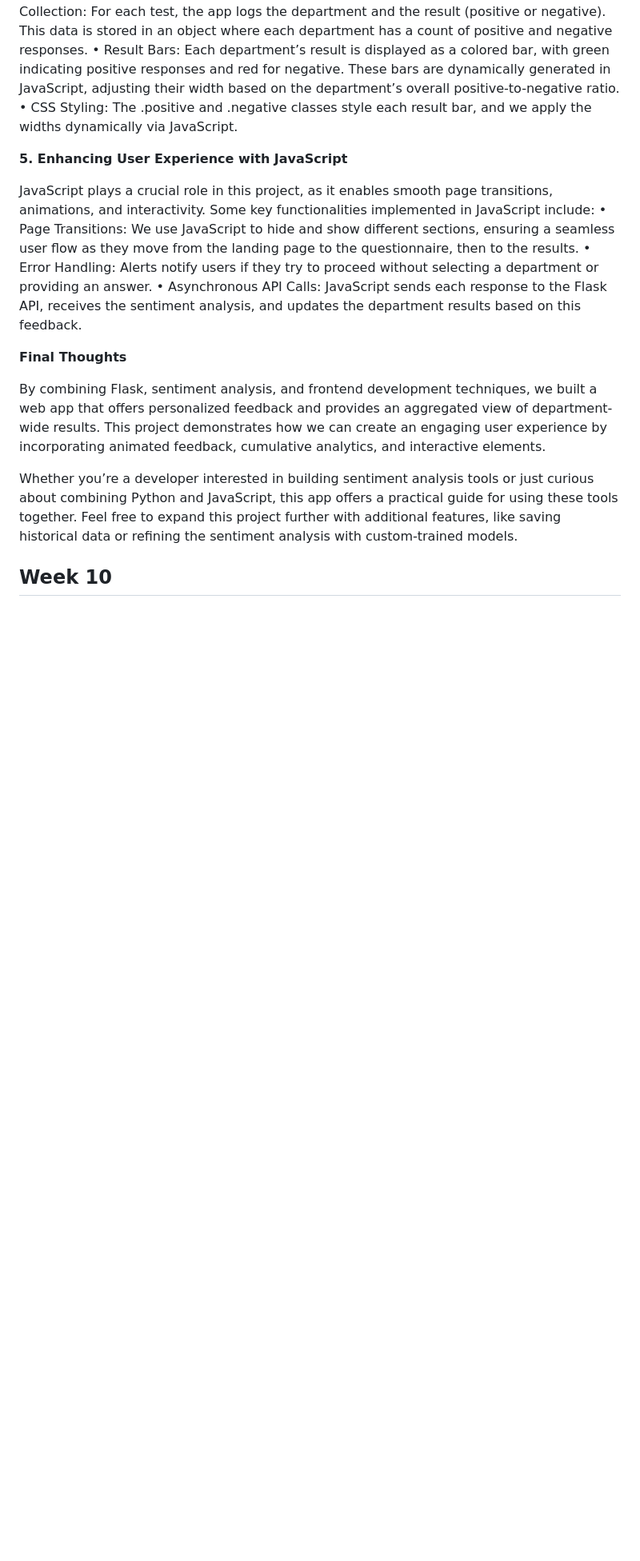
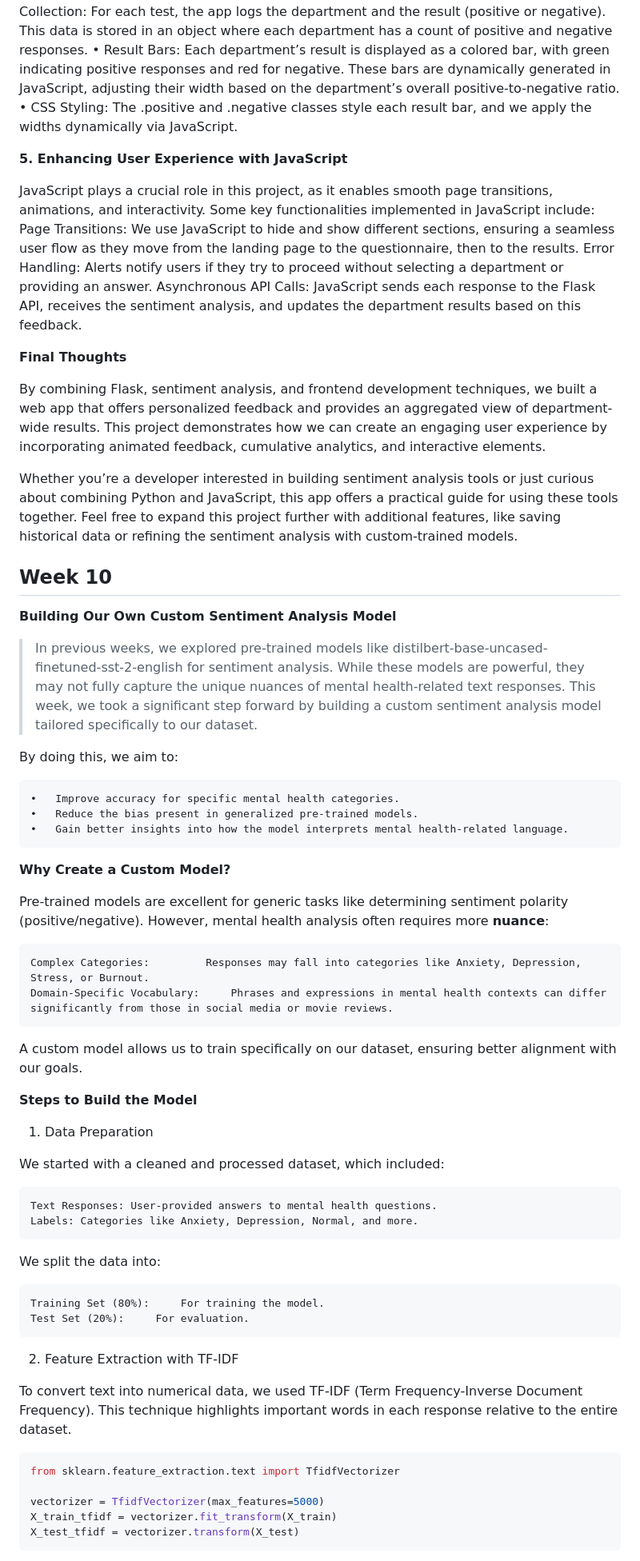
Before and after one commit to Creebos/Mindwatch, a Markdown page: BLOG.md, the part around one of its changes. Shown at 80% size. Rendered like a GitHub page; blank space fills up the shorter version.

````diff
--- a/BLOG.md
+++ b/BLOG.md
@@ -123,9 +123,12 @@ The app also includes a department-wide results summary that visually represents
  **5. Enhancing User Experience with JavaScript**
 
 JavaScript plays a crucial role in this project, as it enables smooth page transitions, animations, and interactivity. Some key functionalities implemented in JavaScript include:
-	•	Page Transitions: We use JavaScript to hide and show different sections, ensuring a seamless user flow as they move from the landing page to the questionnaire, then to the results.
-	•	Error Handling: Alerts notify users if they try to proceed without selecting a department or providing an answer.
-	•	Asynchronous API Calls: JavaScript sends each response to the Flask API, receives the sentiment analysis, and updates the department results based on this feedback.
+	Page Transitions:
+ We use JavaScript to hide and show different sections, ensuring a seamless user flow as they move from the landing page to the questionnaire, then to the results.
+	Error Handling:
+Alerts notify users if they try to proceed without selecting a department or providing an answer.
+	Asynchronous API Calls:
+JavaScript sends each response to the Flask API, receives the sentiment analysis, and updates the department results based on this feedback.
 
  **Final Thoughts**
 
@@ -134,3 +137,50 @@ By combining Flask, sentiment analysis, and frontend development techniques, we
 Whether you’re a developer interested in building sentiment analysis tools or just curious about combining Python and JavaScript, this app offers a practical guide for using these tools together. Feel free to expand this project further with additional features, like saving historical data or refining the sentiment analysis with custom-trained models.
 
 ## Week 10
+
+**Building Our Own Custom Sentiment Analysis Model**
+
+>In previous weeks, we explored pre-trained models like distilbert-base-uncased-finetuned-sst-2-english for sentiment analysis. While these models are powerful, they may not fully capture the unique nuances of mental health-related text responses. This week, we took a significant step forward by building a custom sentiment analysis model tailored specifically to our dataset.
+
+By doing this, we aim to:
+
+	•	Improve accuracy for specific mental health categories.
+	•	Reduce the bias present in generalized pre-trained models.
+	•	Gain better insights into how the model interprets mental health-related language.
+
+
+**Why Create a Custom Model?**
+
+Pre-trained models are excellent for generic tasks like determining sentiment polarity (positive/negative). However, mental health analysis often requires more **nuance**:
+
+	Complex Categories: 		Responses may fall into categories like Anxiety, Depression, Stress, or Burnout.
+	Domain-Specific Vocabulary: 	Phrases and expressions in mental health contexts can differ significantly from those in social media or movie reviews.
+
+A custom model allows us to train specifically on our dataset, ensuring better alignment with our goals.
+
+**Steps to Build the Model**
+
+1. Data Preparation
+
+We started with a cleaned and processed dataset, which included:
+
+	Text Responses: User-provided answers to mental health questions.
+	Labels: Categories like Anxiety, Depression, Normal, and more.
+
+We split the data into:
+
+	Training Set (80%): 	For training the model.
+	Test Set (20%):		For evaluation.
+
+ 2. Feature Extraction with TF-IDF
+
+To convert text into numerical data, we used TF-IDF (Term Frequency-Inverse Document Frequency). This technique highlights important words in each response relative to the entire dataset.
+
+```python
+from sklearn.feature_extraction.text import TfidfVectorizer
+
+vectorizer = TfidfVectorizer(max_features=5000)
+X_train_tfidf = vectorizer.fit_transform(X_train)
+X_test_tfidf = vectorizer.transform(X_test)
+```
+
````
Also changed, not shown: other parts of BLOG.md (+19 -0 lines).
